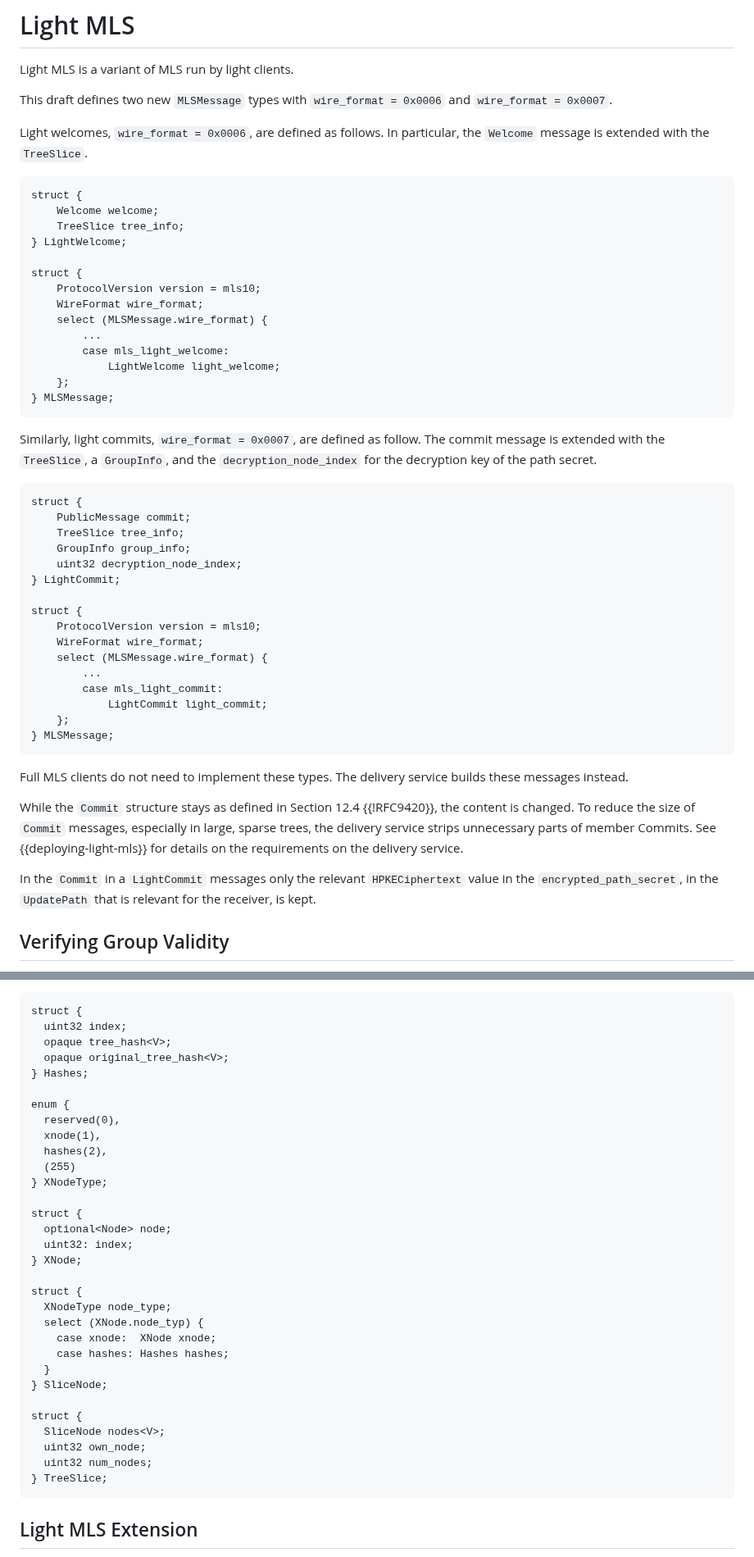
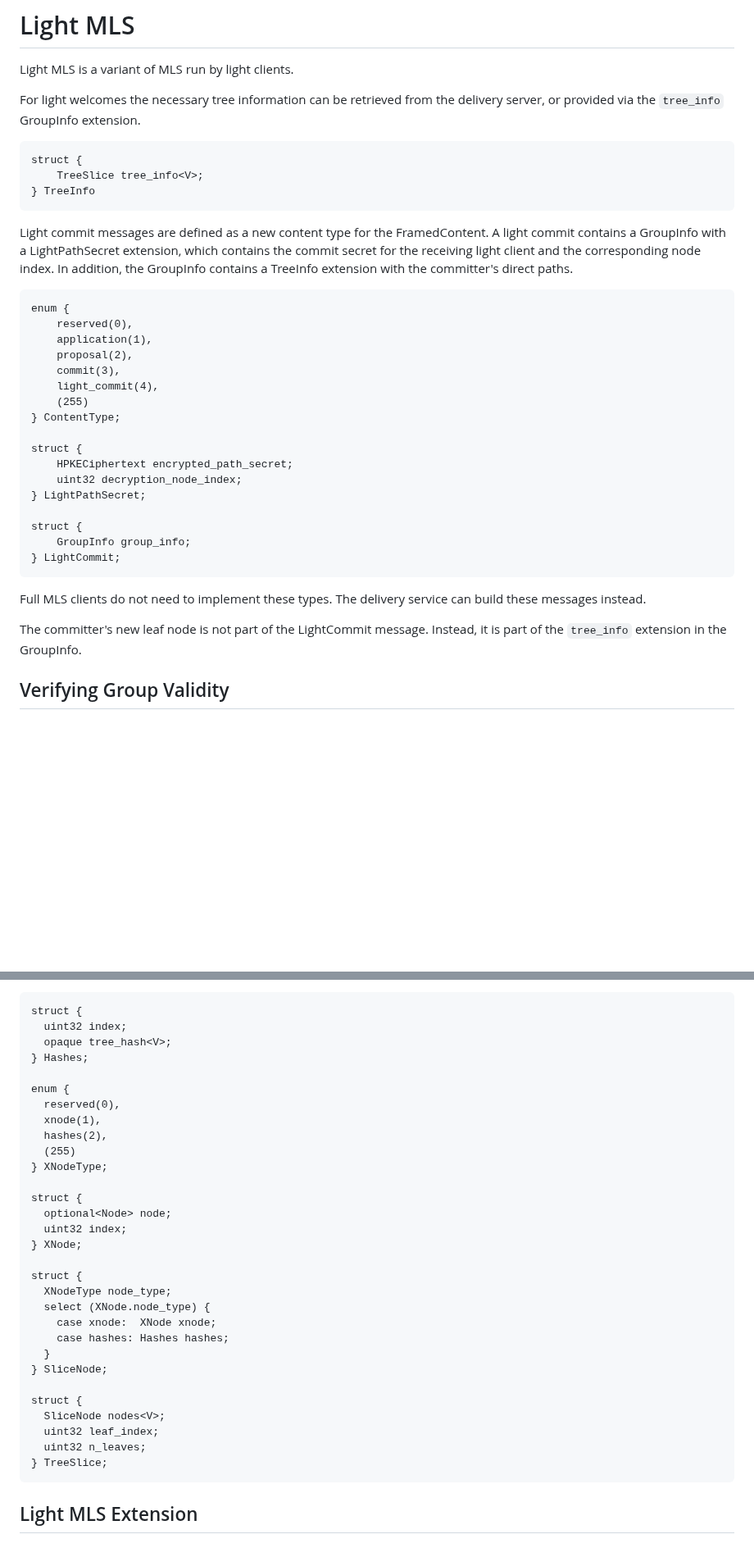
Before and after one commit to cryspen/scalable-mls-id, a Markdown page: draft-kiefer-light-mls.md, 2 parts joined by grey strips. Shown at 82% size. Rendered like a GitHub page; blank space fills up the shorter version.

Commit message:
test new structs after #1

```diff
--- a/draft-kiefer-light-mls.md
+++ b/draft-kiefer-light-mls.md
@@ -181,64 +162,46 @@ leaves, and an API to retrieve the full tree.
 
 Light MLS is a variant of MLS run by light clients.
 
-This draft defines two new `MLSMessage` types with `wire_format = 0x0006` and
-`wire_format = 0x0007`.
-
-Light welcomes, `wire_format = 0x0006`, are defined as follows.
-In particular, the `Welcome` message is extended with the `TreeSlice`.
+For light welcomes the necessary tree information can be retrieved from the delivery server, or provided
+via the `tree_info` GroupInfo extension.
 
 ~~~tls
 struct {
-    Welcome welcome;
-    TreeSlice tree_info;
-} LightWelcome;
+    TreeSlice tree_info<V>;
+} TreeInfo
+~~~
+
+Light commit messages are defined as a new content type for the FramedContent.
+A light commit contains a GroupInfo with a LightPathSecret extension, which contains
+the commit secret for the receiving light client and the corresponding node index.
+In addition, the GroupInfo contains a TreeInfo extension with the committer's
+direct paths.
+
+~~~tls
+enum {
+    reserved(0),
+    application(1),
+    proposal(2),
+    commit(3),
+    light_commit(4),
+    (255)
+} ContentType;
 
 struct {
-    ProtocolVersion version = mls10;
-    WireFormat wire_format;
-    select (MLSMessage.wire_format) {
-        ...
-        case mls_light_welcome:
-            LightWelcome light_welcome;
-    };
-} MLSMessage;
-~~~
-
-Similarly, light commits, `wire_format = 0x0007`, are defined as follow.
-The commit message is extended with the `TreeSlice`, a `GroupInfo`, and
-the `decryption_node_index` for the decryption key of the path secret.
-
-~~~tls
-struct {
-    PublicMessage commit;
-    TreeSlice tree_info;
-    GroupInfo group_info;
+    HPKECiphertext encrypted_path_secret;
     uint32 decryption_node_index;
-} LightCommit;
+} LightPathSecret;
 
 struct {
-    ProtocolVersion version = mls10;
-    WireFormat wire_format;
-    select (MLSMessage.wire_format) {
-        ...
-        case mls_light_commit:
-            LightCommit light_commit;
-    };
-} MLSMessage;
+    GroupInfo group_info;
+} LightCommit;
 ~~~
 
 Full MLS clients do not need to implement these types.
-The delivery service builds these messages instead.
+The delivery service can build these messages instead.
 
-While the `Commit` structure stays as defined in Section 12.4 {{!RFC9420}}, the
-content is changed.
-To reduce the size of `Commit` messages, especially in large, sparse trees, the
-delivery service strips unnecessary parts of member Commits.
-See {{deploying-light-mls}} for details on the requirements on the delivery service.
-
-In the `Commit` in a `LightCommit` messages only the relevant `HPKECiphertext`
-value in the `encrypted_path_secret`, in the `UpdatePath` that is relevant
-for the receiver, is kept.
+The committer's new leaf node is not part of the LightCommit message.
+Instead, it is part of the `tree_info` extension in the GroupInfo.
 
 ## Verifying Group Validity
 A light client can not do all the checks that a client with the MLS tree can do.
@@ -305,7 +268,6 @@ The delivery service should allow to query `TreeSlice` for proof of memberships
 struct {
   uint32 index;
   opaque tree_hash<V>;
-  opaque original_tree_hash<V>;
 } Hashes;
 
 enum {
@@ -317,12 +279,12 @@ enum {
 
 struct {
   optional<Node> node;
-  uint32: index;
+  uint32 index;
 } XNode;
 
 struct {
   XNodeType node_type;
-  select (XNode.node_typ) {
+  select (XNode.node_type) {
     case xnode:  XNode xnode;
     case hashes: Hashes hashes;
   }
@@ -330,8 +292,8 @@ struct {
 
 struct {
   SliceNode nodes<V>;
-  uint32 own_node;
-  uint32 num_nodes;
+  uint32 leaf_index;
+  uint32 n_leaves;
 } TreeSlice;
 ~~~
 
```
Also changed, not shown: other parts of draft-kiefer-light-mls.md (+15 -24 lines).
